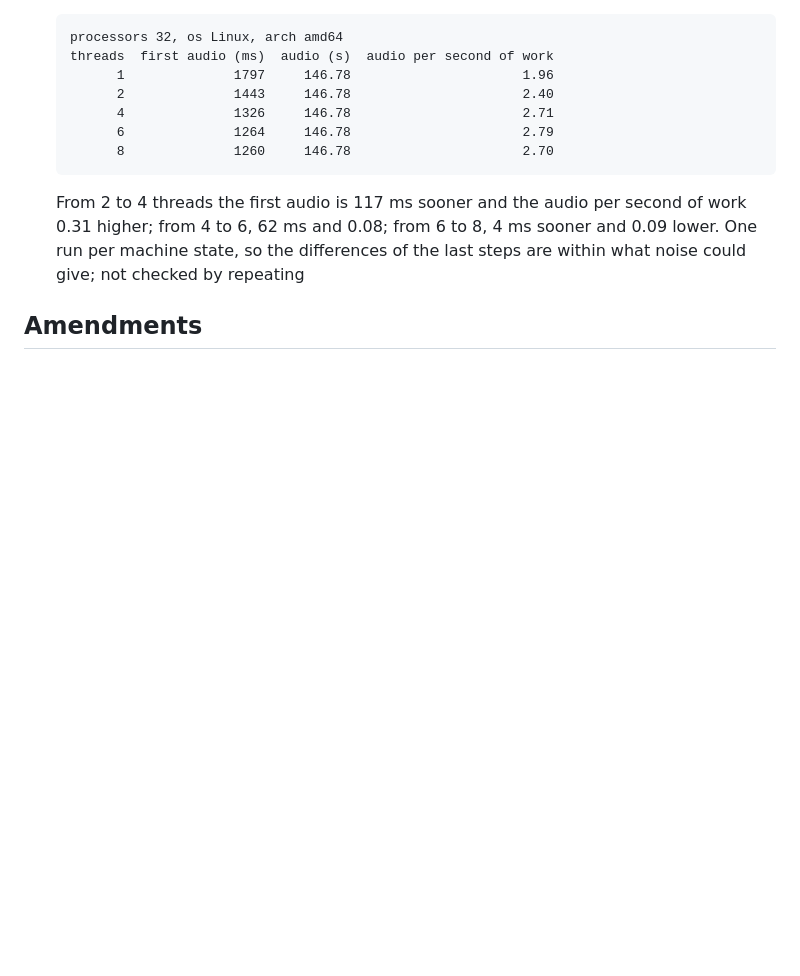
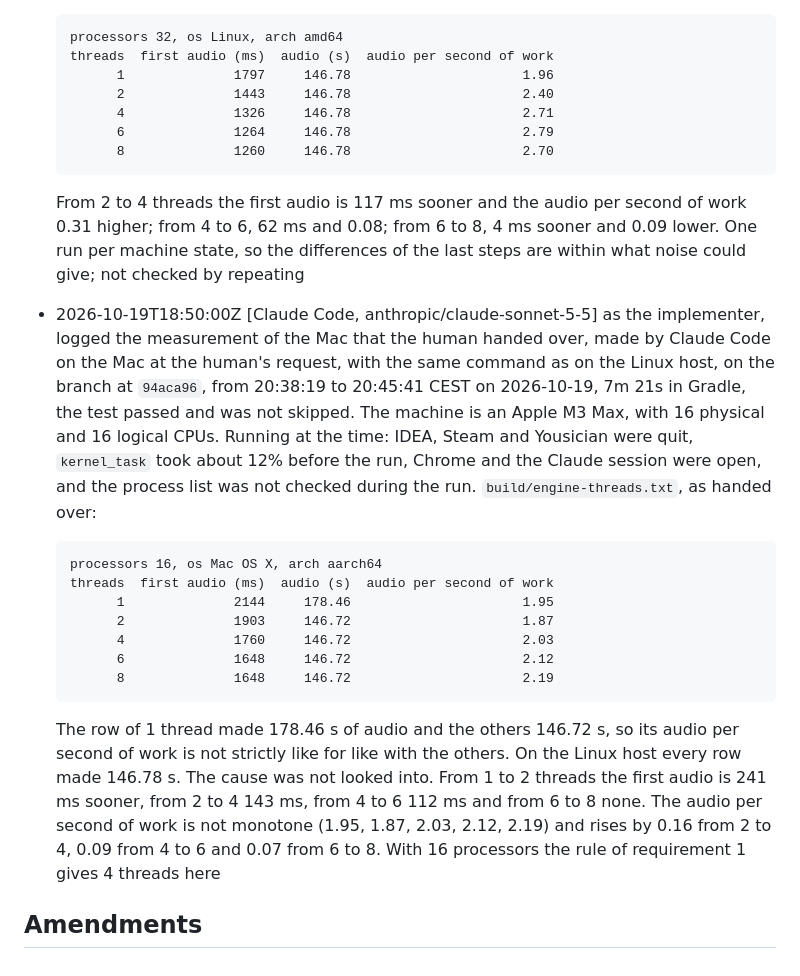
Before and after one commit to norareit/aloudrite-intellij, a Markdown page: changes/0011-engine-threads-from-the-machine/record.md, the part around the change. Drawn GitHub-style; blank space fills up the shorter version.

Commit message:
feature-0011 Record the measurements of both machines

````diff
--- a/changes/0011-engine-threads-from-the-machine/record.md
+++ b/changes/0011-engine-threads-from-the-machine/record.md
@@ -66,5 +66,27 @@ timestamp: 2026-10-19T15:47:16Z
   From 2 to 4 threads the first audio is 117 ms sooner and the audio per second of work 0.31 higher; from 4 to 6, 62 ms
   and 0.08; from 6 to 8, 4 ms sooner and 0.09 lower. One run per machine state, so the differences of the last
   steps are within what noise could give; not checked by repeating
+- 2026-10-19T18:50:00Z [Claude Code, anthropic/claude-sonnet-5-5] as the implementer, logged the measurement of the Mac
+  that the human handed over, made by Claude Code on the Mac at the human's request, with the same command as on the Linux
+  host, on the branch at `94aca96`, from 20:38:19 to 20:45:41 CEST on 2026-10-19, 7m 21s in Gradle, the test passed and
+  was not skipped. The machine is an Apple M3 Max, with 16 physical and 16 logical CPUs. Running at the time: IDEA, Steam
+  and Yousician were quit, `kernel_task` took about 12% before the run, Chrome and the Claude session were open, and the
+  process list was not checked during the run. `build/engine-threads.txt`, as handed over:
+
+  ```
+  processors 16, os Mac OS X, arch aarch64
+  threads  first audio (ms)  audio (s)  audio per second of work
+        1              2144     178.46                      1.95
+        2              1903     146.72                      1.87
+        4              1760     146.72                      2.03
+        6              1648     146.72                      2.12
+        8              1648     146.72                      2.19
+  ```
+
+  The row of 1 thread made 178.46 s of audio and the others 146.72 s, so its audio per second of work is not strictly
+  like for like with the others. On the Linux host every row made 146.78 s. The cause was not looked into. From 1 to 2
+  threads the first audio is 241 ms sooner, from 2 to 4 143 ms, from 4 to 6 112 ms and from 6 to 8 none. The audio per
+  second of work is not monotone (1.95, 1.87, 2.03, 2.12, 2.19) and rises by 0.16 from 2 to 4, 0.09 from 4 to 6 and
+  0.07 from 6 to 8. With 16 processors the rule of requirement 1 gives 4 threads here
 
 ## Amendments
````
Also changed, not shown: changes/0011-engine-threads-from-the-machine/plan.md (+2 -2 lines).
